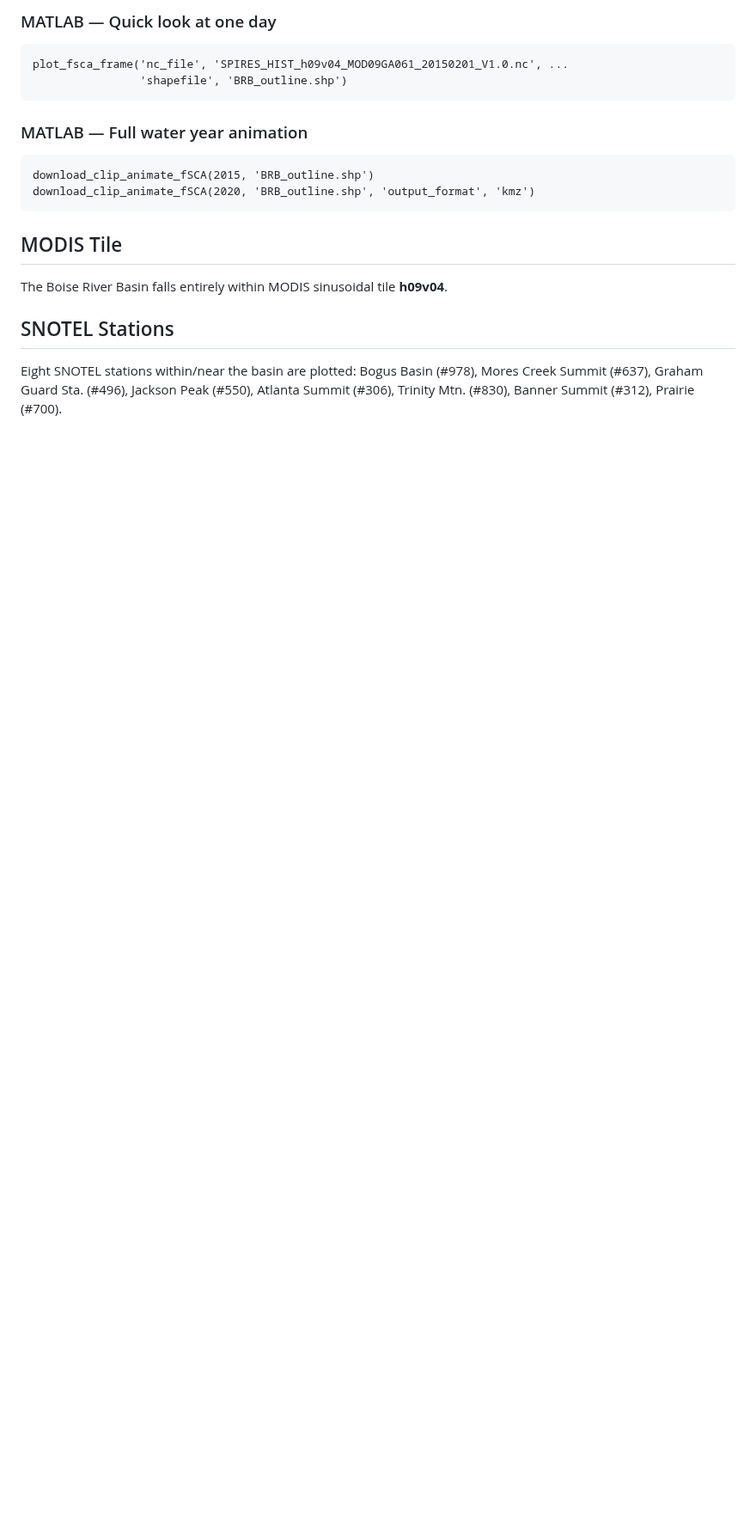
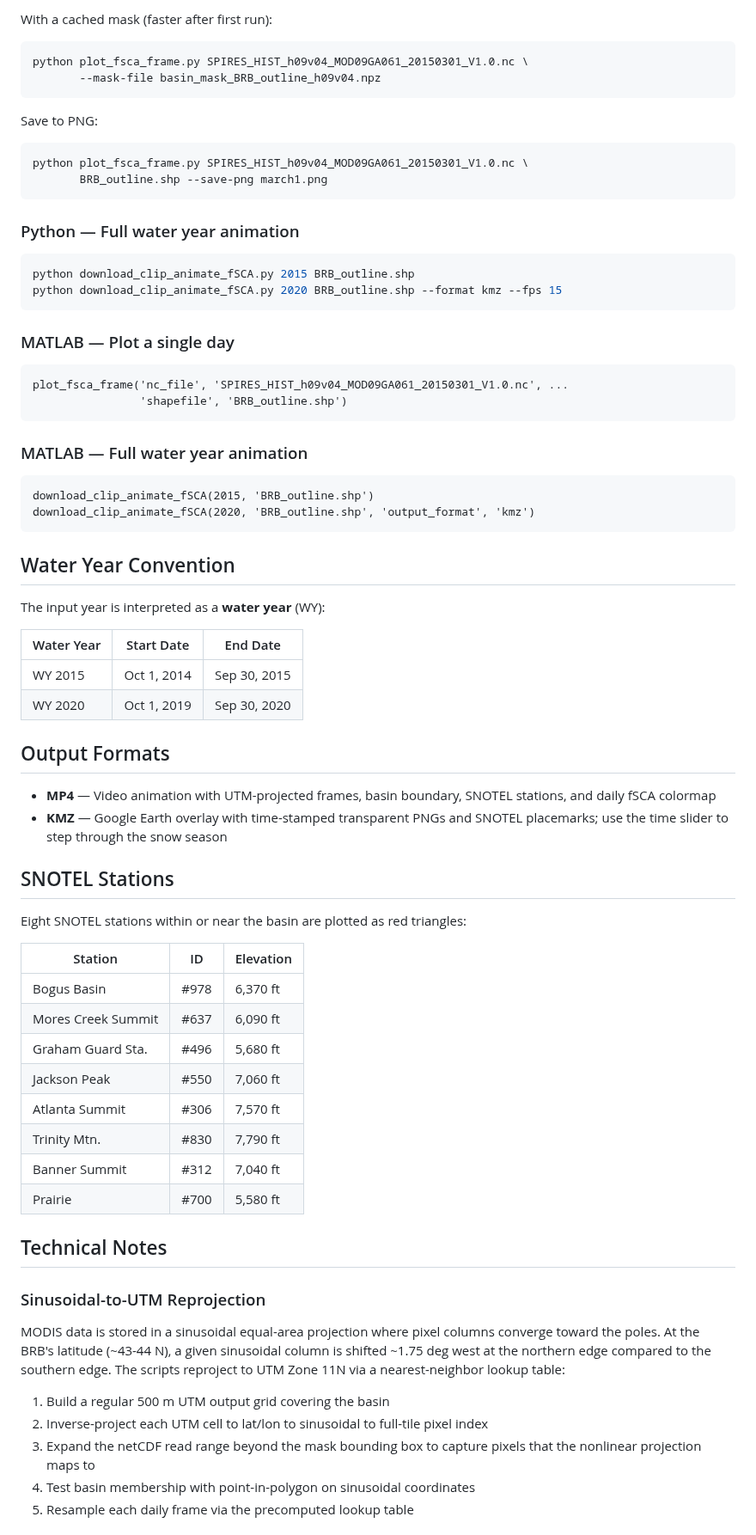
Before and after one commit to hpmarshall/SPIRES_MATLAB, a Markdown page: README.md, the part around one of its changes. Shown at 86% size. Rendered like a GitHub page; blank space fills up the shorter version.

````diff
--- a/README.md
+++ b/README.md
@@ -36,8 +54,26 @@ python download_clip_animate_fSCA.py --year 2020 --shapefile BRB_outline.shp
 ```
 
-### MATLAB — Quick look at one day
+With a cached mask (faster after first run):
+```bash
+python plot_fsca_frame.py SPIRES_HIST_h09v04_MOD09GA061_20150301_V1.0.nc \
+       --mask-file basin_mask_BRB_outline_h09v04.npz
+```
+
+Save to PNG:
+```bash
+python plot_fsca_frame.py SPIRES_HIST_h09v04_MOD09GA061_20150301_V1.0.nc \
+       BRB_outline.shp --save-png march1.png
+```
+
+### Python — Full water year animation
+```bash
+python download_clip_animate_fSCA.py 2015 BRB_outline.shp
+python download_clip_animate_fSCA.py 2020 BRB_outline.shp --format kmz --fps 15
+```
+
+### MATLAB — Plot a single day
 ```matlab
-plot_fsca_frame('nc_file', 'SPIRES_HIST_h09v04_MOD09GA061_20150201_V1.0.nc', ...
+plot_fsca_frame('nc_file', 'SPIRES_HIST_h09v04_MOD09GA061_20150301_V1.0.nc', ...
                 'shapefile', 'BRB_outline.shp')
 ```
 
@@ -47,13 +83,48 @@ download_clip_animate_fSCA(2015, 'BRB_outline.shp')
 download_clip_animate_fSCA(2020, 'BRB_outline.shp', 'output_format', 'kmz')
 ```
 
-## MODIS Tile
+## Water Year Convention
 
-The Boise River Basin falls entirely within MODIS sinusoidal tile **h09v04**.
+The input year is interpreted as a **water year** (WY):
+
+| Water Year | Start Date | End Date |
+|------------|------------|----------|
+| WY 2015 | Oct 1, 2014 | Sep 30, 2015 |
+| WY 2020 | Oct 1, 2019 | Sep 30, 2020 |
+
+## Output Formats
+
+- **MP4** — Video animation with UTM-projected frames, basin boundary, SNOTEL stations, and daily fSCA colormap
+- **KMZ** — Google Earth overlay with time-stamped transparent PNGs and SNOTEL placemarks; use the time slider to step through the snow season
 
 ## SNOTEL Stations
 
-Eight SNOTEL stations within/near the basin are plotted:
-Bogus Basin (#978), Mores Creek Summit (#637), Graham Guard Sta. (#496),
-Jackson Peak (#550), Atlanta Summit (#306), Trinity Mtn. (#830),
-Banner Summit (#312), Prairie (#700).
+Eight SNOTEL stations within or near the basin are plotted as red triangles:
+
+| Station | ID | Elevation |
+|---------|-----|-----------|
+| Bogus Basin | #978 | 6,370 ft |
+| Mores Creek Summit | #637 | 6,090 ft |
+| Graham Guard Sta. | #496 | 5,680 ft |
+| Jackson Peak | #550 | 7,060 ft |
+| Atlanta Summit | #306 | 7,570 ft |
+| Trinity Mtn. | #830 | 7,790 ft |
+| Banner Summit | #312 | 7,040 ft |
+| Prairie | #700 | 5,580 ft |
+
+## Technical Notes
+
+### Sinusoidal-to-UTM Reprojection
+
+MODIS data is stored in a sinusoidal equal-area projection where pixel columns
+converge toward the poles. At the BRB's latitude (~43-44 N), a given sinusoidal
+column is shifted ~1.75 deg west at the northern edge compared to the southern edge.
+The scripts reproject to UTM Zone 11N via a nearest-neighbor lookup table:
+
+1. Build a regular 500 m UTM output grid covering the basin
+2. Inverse-project each UTM cell to lat/lon to sinusoidal to full-tile pixel index
+3. Expand the netCDF read range beyond the mask bounding box to capture
+   pixels that the nonlinear projection maps to
+4. Test basin membership with point-in-polygon on sinusoidal coordinates
+5. Resample each daily frame via the precomputed lookup table
+
````
Also changed, not shown: other parts of README.md (+47 -16 lines), example_fSCA_WY2015_20150301.png (added).
